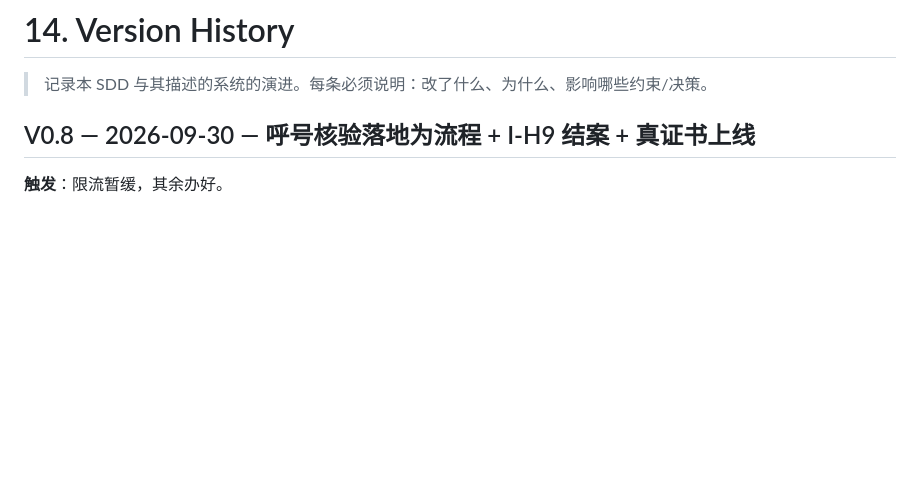
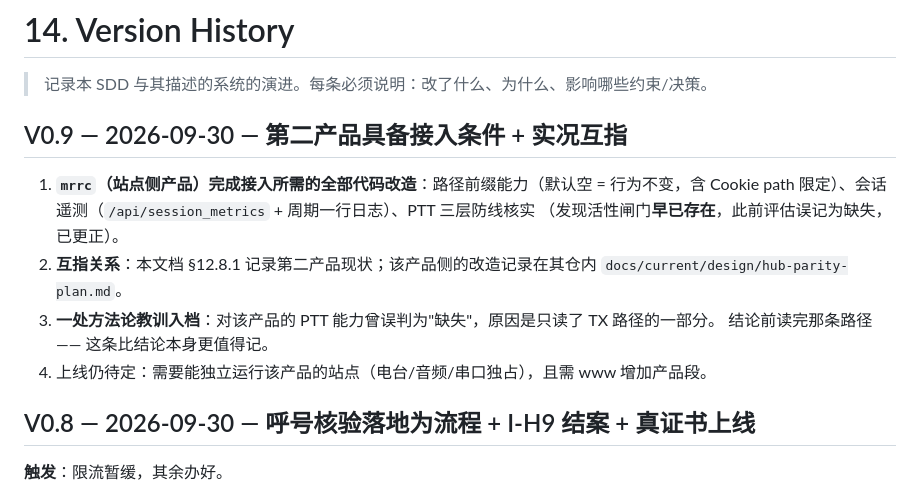
Before and after one commit to cheenle/mrrc_hub, a Markdown page: SDD/14-version-history.md, the part around the change. Rendered like a GitHub page; blank space fills up the shorter version.

```diff
--- a/SDD/14-version-history.md
+++ b/SDD/14-version-history.md
@@ -1,6 +1,17 @@
 # 14. Version History
 
 > 记录本 SDD 与其描述的系统的演进。每条必须说明：改了什么、为什么、影响哪些约束/决策。
+
+## V0.9 — 2026-09-30 — 第二产品具备接入条件 + 实况互指
+
+1. **`mrrc`（站点侧产品）完成接入所需的全部代码改造**：路径前缀能力（默认空 = 行为不变，含
+   Cookie path 限定）、会话遥测（`/api/session_metrics` + 周期一行日志）、PTT 三层防线核实
+   （发现活性闸门**早已存在**，此前评估误记为缺失，已更正）。
+2. **互指关系**：本文档 §12.8.1 记录第二产品现状；该产品侧的改造记录在其仓内
+   `docs/current/design/hub-parity-plan.md`。
+3. **一处方法论教训入档**：对该产品的 PTT 能力曾误判为"缺失"，原因是只读了 TX 路径的一部分。
+   结论前读完那条路径 —— 这条比结论本身更值得记。
+4. 上线仍待定：需要能独立运行该产品的站点（电台/音频/串口独占），且需 www 增加产品段。
 
 ## V0.8 — 2026-09-30 — 呼号核验落地为流程 + I-H9 结案 + 真证书上线
 
```
Also changed, not shown: SDD/07-subject-area-model.md (+2 -0 lines), SDD/12-operational-model.md (+18 -0 lines).
